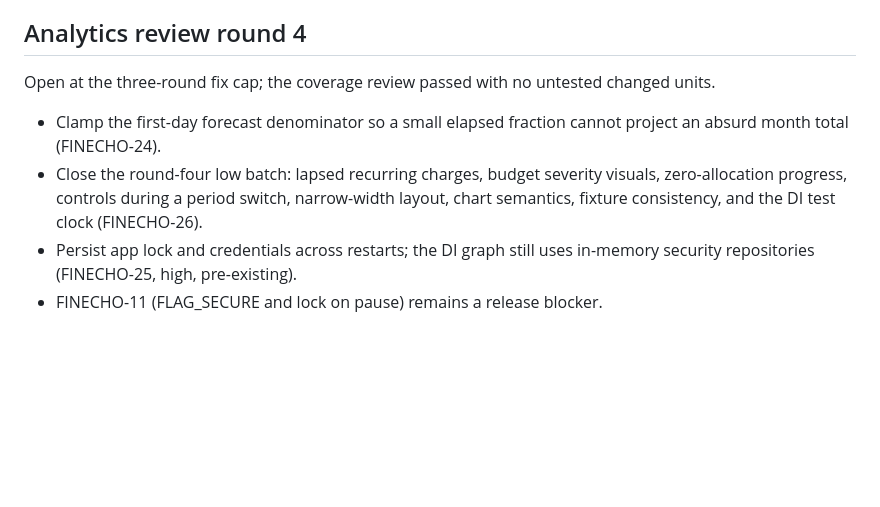
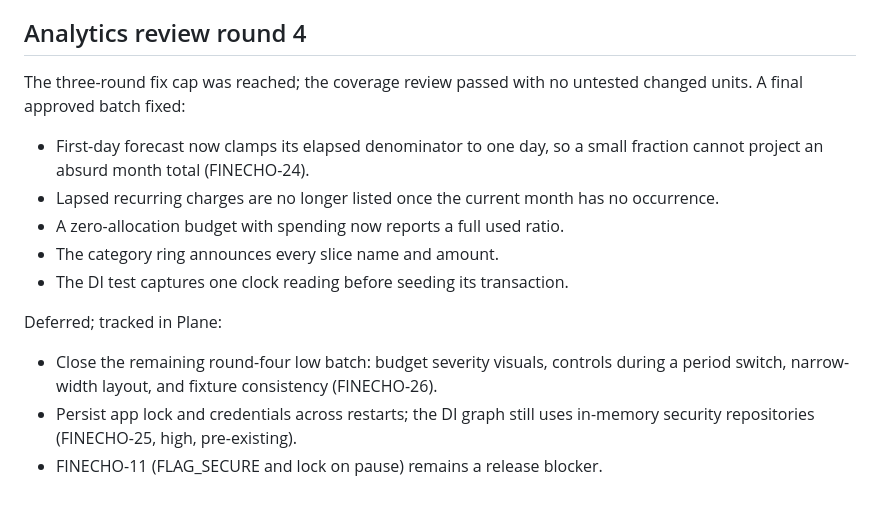
Before and after one commit to OmarAdel10/FinEcho, a Markdown page: docs/followups.md, the part around the change. Drawn GitHub-style; blank space fills up the shorter version.

Commit message:
📝 docs(analytics): update round four status
- Record the verified final batch: first-day forecast clamp, lapsed recurring charges, zero-allocation ratio, ring semantics, and DI clock.
- Narrow round-four deferrals to the remaining low batch and pre-existing release blockers.

```diff
--- a/docs/followups.md
+++ b/docs/followups.md
@@ -74,15 +74,22 @@ Deferred; tracked in Plane:
 
 ## Analytics review round 4
 
-Open at the three-round fix cap; the coverage review passed with no untested
-changed units.
+The three-round fix cap was reached; the coverage review passed with no untested
+changed units. A final approved batch fixed:
 
-- Clamp the first-day forecast denominator so a small elapsed fraction cannot
-  project an absurd month total (FINECHO-24).
-- Close the round-four low batch: lapsed recurring charges, budget severity
-  visuals, zero-allocation progress, controls during a period switch,
-  narrow-width layout, chart semantics, fixture consistency, and the DI test
-  clock (FINECHO-26).
+- First-day forecast now clamps its elapsed denominator to one day, so a small
+  fraction cannot project an absurd month total (FINECHO-24).
+- Lapsed recurring charges are no longer listed once the current month has no
+  occurrence.
+- A zero-allocation budget with spending now reports a full used ratio.
+- The category ring announces every slice name and amount.
+- The DI test captures one clock reading before seeding its transaction.
+
+Deferred; tracked in Plane:
+
+- Close the remaining round-four low batch: budget severity visuals, controls
+  during a period switch, narrow-width layout, and fixture consistency
+  (FINECHO-26).
 - Persist app lock and credentials across restarts; the DI graph still uses
   in-memory security repositories (FINECHO-25, high, pre-existing).
 - FINECHO-11 (FLAG_SECURE and lock on pause) remains a release blocker.
```
